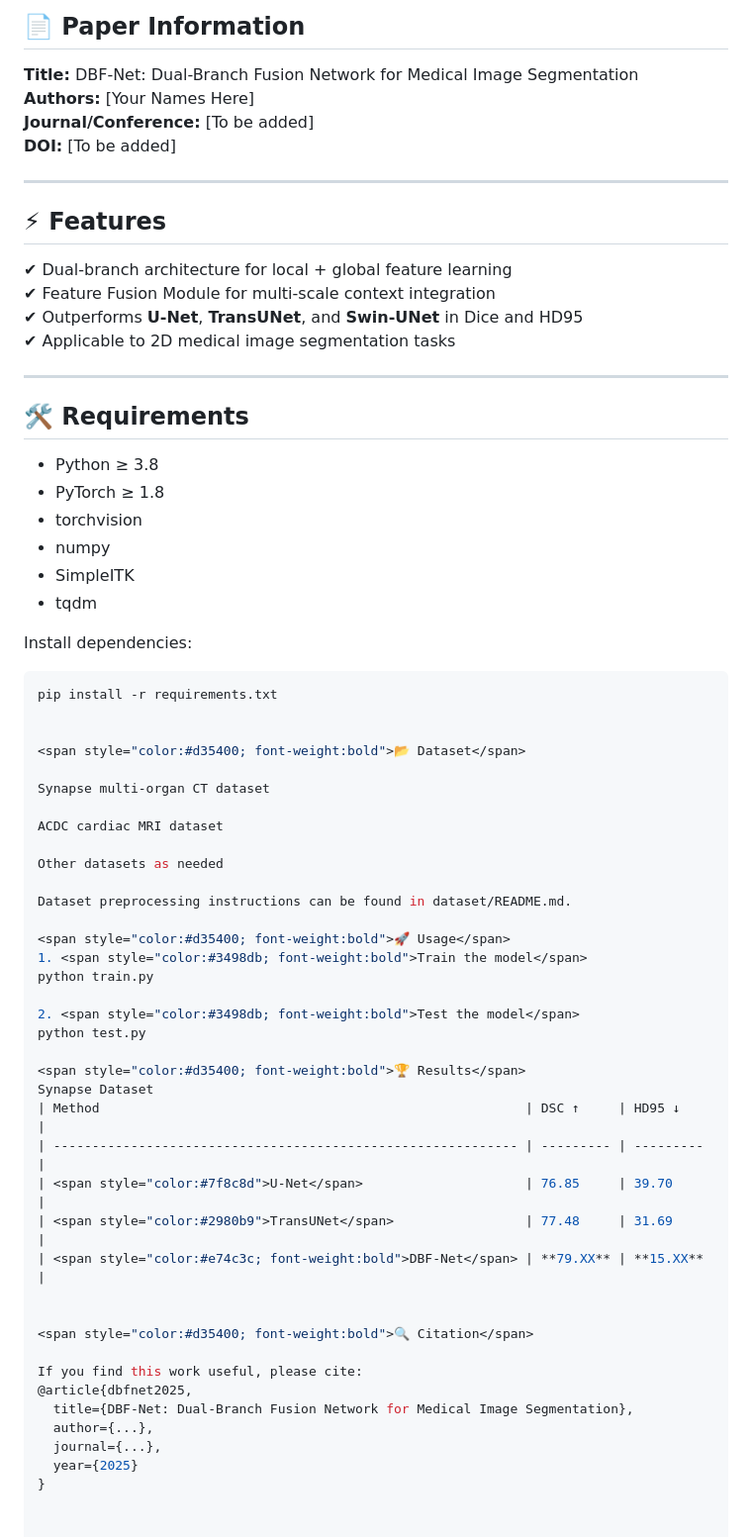
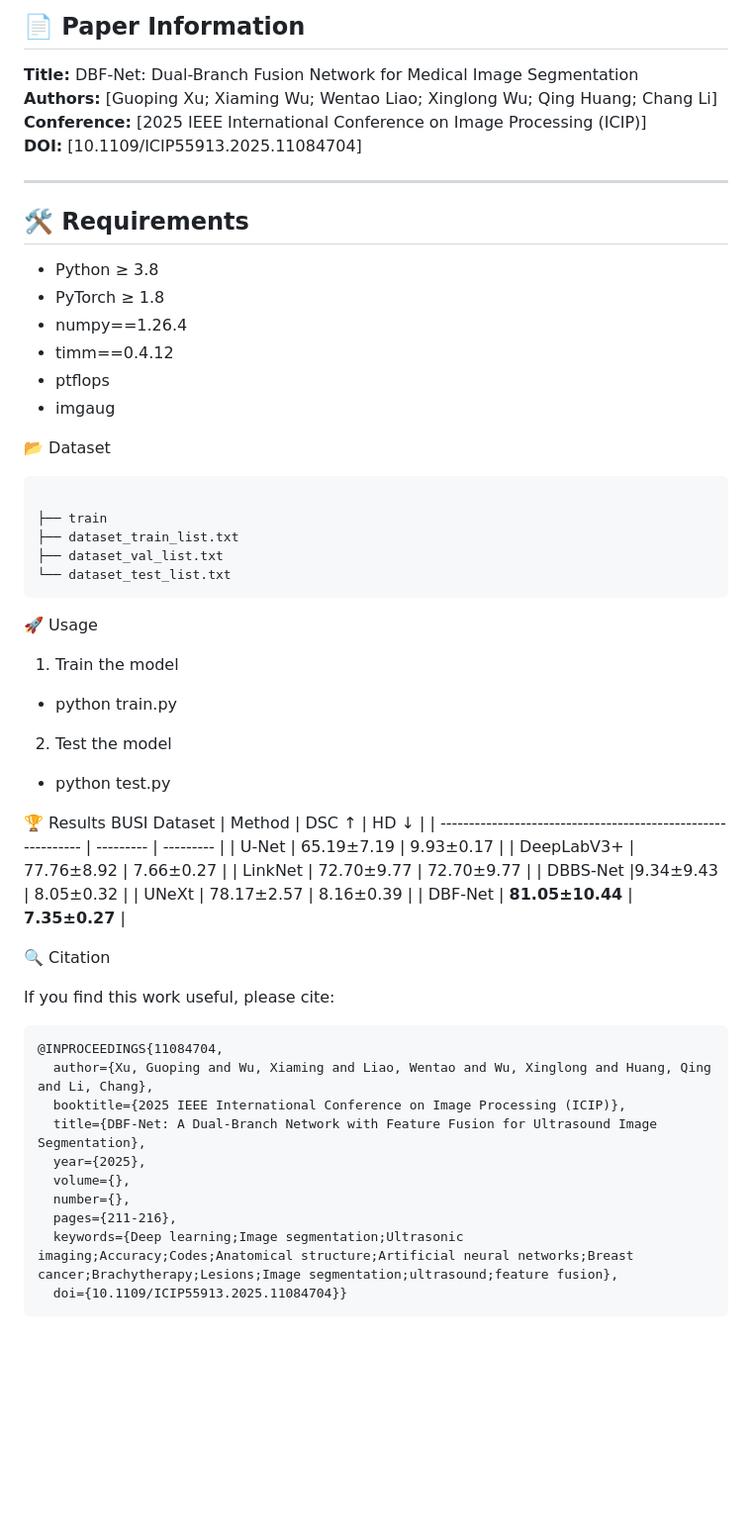
Before and after one commit to wxmadm/wxmadm.github.io, a Markdown page: README.md, the part around the change. Shown: that part at 99% size. GitHub-like rendering; blank space fills up the shorter version.

````diff
--- a/README.md
+++ b/README.md
@@ -39,18 +39,9 @@ Medical image segmentation requires capturing <span style="color:#2980b9; font-w
 ## <span style="color:#d35400; font-weight:bold">📄 Paper Information</span>
 
 **Title:** <span style="color:#e74c3c; font-weight:bold">DBF-Net: Dual-Branch Fusion Network for Medical Image Segmentation</span>
-**Authors:** [Your Names Here]
-**Journal/Conference:** [To be added]
-**DOI:** [To be added]
-
----
-
-## <span style="color:#d35400; font-weight:bold">⚡ Features</span>
-
-✔ <span style="color:#2ecc71; font-weight:bold">Dual-branch architecture</span> for <span style="color:#2980b9">local + global feature learning</span>
-✔ <span style="color:#f1c40f; font-weight:bold">Feature Fusion Module</span> for multi-scale context integration
-✔ Outperforms **U-Net**, **TransUNet**, and **Swin-UNet** in Dice and HD95
-✔ Applicable to <span style="color:#9b59b6; font-weight:bold">2D medical image segmentation tasks</span>
+**Authors:** [Guoping Xu; Xiaming Wu; Wentao Liao; Xinglong Wu; Qing Huang; Chang Li]
+**Conference:** [2025 IEEE International Conference on Image Processing (ICIP)]
+**DOI:** [10.1109/ICIP55913.2025.11084704]
 
 ---
 
@@ -58,48 +49,51 @@ Medical image segmentation requires capturing <span style="color:#2980b9; font-w
 
 - Python ≥ 3.8
 - PyTorch ≥ 1.8
-- torchvision
-- numpy
-- SimpleITK
-- tqdm
-
-Install dependencies:
-```bash
-pip install -r requirements.txt
-
+- numpy==1.26.4
+- timm==0.4.12
+- ptflops
+- imgaug
 
 <span style="color:#d35400; font-weight:bold">📂 Dataset</span>
+```
 
-Synapse multi-organ CT dataset
-
-ACDC cardiac MRI dataset
-
-Other datasets as needed
-
-Dataset preprocessing instructions can be found in dataset/README.md.
+├── train
+├── dataset_train_list.txt
+├── dataset_val_list.txt
+└── dataset_test_list.txt
+```
 
 <span style="color:#d35400; font-weight:bold">🚀 Usage</span>
 1. <span style="color:#3498db; font-weight:bold">Train the model</span>
-python train.py
+- python train.py
 
 2. <span style="color:#3498db; font-weight:bold">Test the model</span>
-python test.py
+- python test.py
 
 <span style="color:#d35400; font-weight:bold">🏆 Results</span>
-Synapse Dataset
-| Method                                                       | DSC ↑     | HD95 ↓    |
+BUSI Dataset
+| Method                                                       | DSC ↑     | HD ↓    |
 | ------------------------------------------------------------ | --------- | --------- |
-| <span style="color:#7f8c8d">U-Net</span>                     | 76.85     | 39.70     |
-| <span style="color:#2980b9">TransUNet</span>                 | 77.48     | 31.69     |
-| <span style="color:#e74c3c; font-weight:bold">DBF-Net</span> | **79.XX** | **15.XX** |
+| <span style="color:#7f8c8d">U-Net</span>                     | 65.19±7.19     | 9.93±0.17     |
+| <span style="color:#2980b9">DeepLabV3+</span>                 | 77.76±8.92     | 7.66±0.27     |
+| <span style="color:#2980b9">LinkNet</span>                 | 72.70±9.77     | 72.70±9.77     |
+| <span style="color:#2980b9">DBBS-Net</span>                 |9.34±9.43     | 8.05±0.32     |
+| <span style="color:#2980b9">UNeXt</span>                 | 78.17±2.57     | 8.16±0.39      |
+| <span style="color:#e74c3c; font-weight:bold">DBF-Net</span> | **81.05±10.44** | **7.35±0.27** |
 
 
 <span style="color:#d35400; font-weight:bold">🔍 Citation</span>
 
 If you find this work useful, please cite:
-@article{dbfnet2025,
-  title={DBF-Net: Dual-Branch Fusion Network for Medical Image Segmentation},
-  author={...},
-  journal={...},
-  year={2025}
-}
+```
+@INPROCEEDINGS{11084704,
+  author={Xu, Guoping and Wu, Xiaming and Liao, Wentao and Wu, Xinglong and Huang, Qing and Li, Chang},
+  booktitle={2025 IEEE International Conference on Image Processing (ICIP)},
+  title={DBF-Net: A Dual-Branch Network with Feature Fusion for Ultrasound Image Segmentation},
+  year={2025},
+  volume={},
+  number={},
+  pages={211-216},
+  keywords={Deep learning;Image segmentation;Ultrasonic imaging;Accuracy;Codes;Anatomical structure;Artificial neural networks;Breast cancer;Brachytherapy;Lesions;Image segmentation;ultrasound;feature fusion},
+  doi={10.1109/ICIP55913.2025.11084704}}
+```
````
